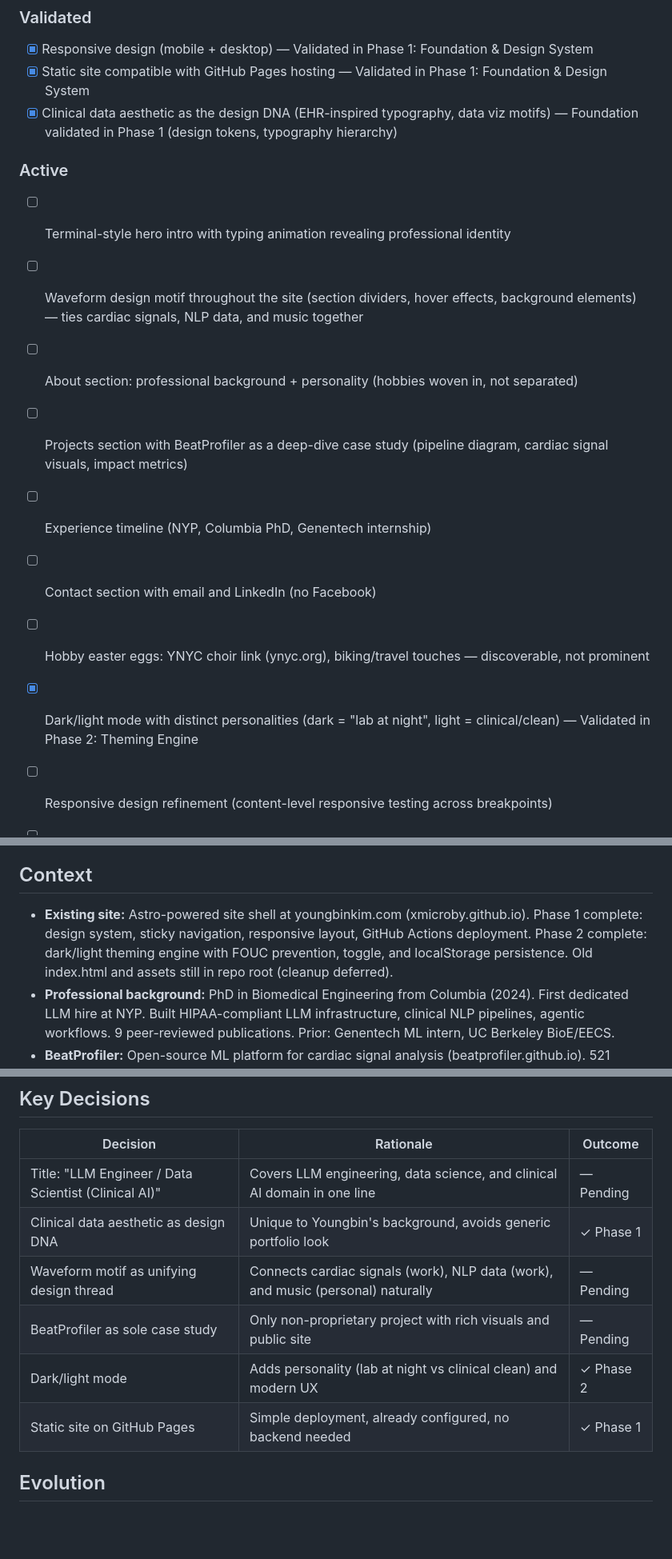
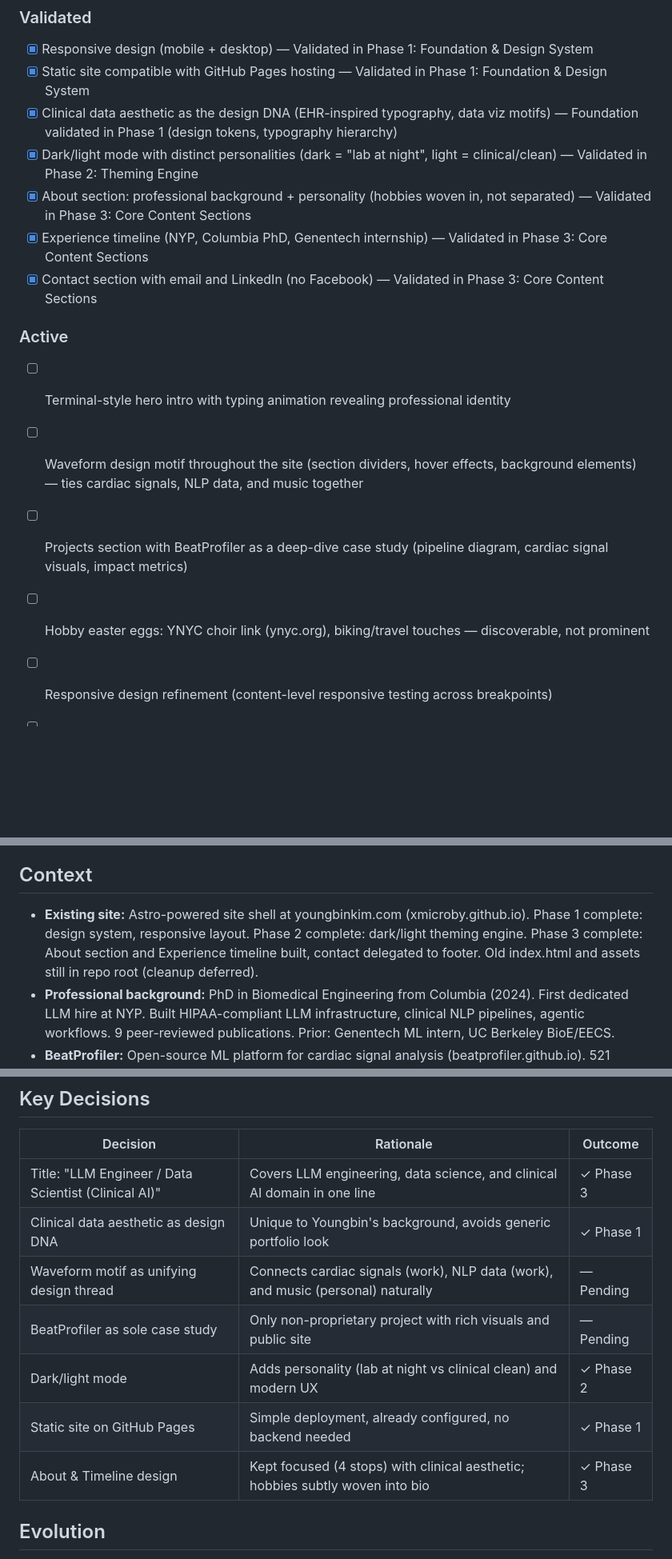
Before and after one commit to xmicroby/xmicroby.github.io, a Markdown page: .planning/PROJECT.md, 3 parts joined by grey strips. Shown at 80% size. GitHub-like rendering; blank space fills up the shorter version.

Commit message:
docs(phase-03): evolve PROJECT.md after phase completion

```diff
--- a/.planning/PROJECT.md
+++ b/.planning/PROJECT.md
@@ -15,18 +15,18 @@ Visitors immediately understand who Youngbin is professionally (clinical AI / LL
 - [x] Responsive design (mobile + desktop) — Validated in Phase 1: Foundation & Design System
 - [x] Static site compatible with GitHub Pages hosting — Validated in Phase 1: Foundation & Design System
 - [x] Clinical data aesthetic as the design DNA (EHR-inspired typography, data viz motifs) — Foundation validated in Phase 1 (design tokens, typography hierarchy)
+- [x] Dark/light mode with distinct personalities (dark = "lab at night", light = clinical/clean) — Validated in Phase 2: Theming Engine
+- [x] About section: professional background + personality (hobbies woven in, not separated) — Validated in Phase 3: Core Content Sections
+- [x] Experience timeline (NYP, Columbia PhD, Genentech internship) — Validated in Phase 3: Core Content Sections
+- [x] Contact section with email and LinkedIn (no Facebook) — Validated in Phase 3: Core Content Sections
 
 ### Active
 
 - [ ] Terminal-style hero intro with typing animation revealing professional identity
 
 - [ ] Waveform design motif throughout the site (section dividers, hover effects, background elements) — ties cardiac signals, NLP data, and music together
-- [ ] About section: professional background + personality (hobbies woven in, not separated)
 - [ ] Projects section with BeatProfiler as a deep-dive case study (pipeline diagram, cardiac signal visuals, impact metrics)
-- [ ] Experience timeline (NYP, Columbia PhD, Genentech internship)
-- [ ] Contact section with email and LinkedIn (no Facebook)
 - [ ] Hobby easter eggs: YNYC choir link (ynyc.org), biking/travel touches — discoverable, not prominent
-- [x] Dark/light mode with distinct personalities (dark = "lab at night", light = clinical/clean) — Validated in Phase 2: Theming Engine
 - [ ] Responsive design refinement (content-level responsive testing across breakpoints)
 - [ ] Static site compatible with GitHub Pages hosting (deployment verified)
 
@@ -40,7 +40,7 @@ Visitors immediately understand who Youngbin is professionally (clinical AI / LL
 
 ## Context
 
-- **Existing site:** Astro-powered site shell at youngbinkim.com (xmicroby.github.io). Phase 1 complete: design system, sticky navigation, responsive layout, GitHub Actions deployment. Phase 2 complete: dark/light theming engine with FOUC prevention, toggle, and localStorage persistence. Old index.html and assets still in repo root (cleanup deferred).
+- **Existing site:** Astro-powered site shell at youngbinkim.com (xmicroby.github.io). Phase 1 complete: design system, responsive layout. Phase 2 complete: dark/light theming engine. Phase 3 complete: About section and Experience timeline built, contact delegated to footer. Old index.html and assets still in repo root (cleanup deferred).
 - **Professional background:** PhD in Biomedical Engineering from Columbia (2024). First dedicated LLM hire at NYP. Built HIPAA-compliant LLM infrastructure, clinical NLP pipelines, agentic workflows. 9 peer-reviewed publications. Prior: Genentech ML intern, UC Berkeley BioE/EECS.
 - **BeatProfiler:** Open-source ML platform for cardiac signal analysis (beatprofiler.github.io). 521 downloads, adopted at Harvard/MIT/Cornell/Columbia. IEEE published. Rich visual content available (cardiac waveforms, video analysis, pipeline diagrams).
 - **Personal interests:** Member of Young New Yorkers' Chorus (ynyc.org), biking, traveling, singing.
@@ -58,12 +58,13 @@ Visitors immediately understand who Youngbin is professionally (clinical AI / LL
 
 | Decision | Rationale | Outcome |
 |----------|-----------|---------|
-| Title: "LLM Engineer / Data Scientist (Clinical AI)" | Covers LLM engineering, data science, and clinical AI domain in one line | — Pending |
+| Title: "LLM Engineer / Data Scientist (Clinical AI)" | Covers LLM engineering, data science, and clinical AI domain in one line | ✓ Phase 3 |
 | Clinical data aesthetic as design DNA | Unique to Youngbin's background, avoids generic portfolio look | ✓ Phase 1 |
 | Waveform motif as unifying design thread | Connects cardiac signals (work), NLP data (work), and music (personal) naturally | — Pending |
 | BeatProfiler as sole case study | Only non-proprietary project with rich visuals and public site | — Pending |
 | Dark/light mode | Adds personality (lab at night vs clinical clean) and modern UX | ✓ Phase 2 |
 | Static site on GitHub Pages | Simple deployment, already configured, no backend needed | ✓ Phase 1 |
+| About & Timeline design | Kept focused (4 stops) with clinical aesthetic; hobbies subtly woven into bio | ✓ Phase 3 |
 
 ## Evolution
 
```
Also changed, not shown: other parts of .planning/PROJECT.md (+1 -1 lines).
